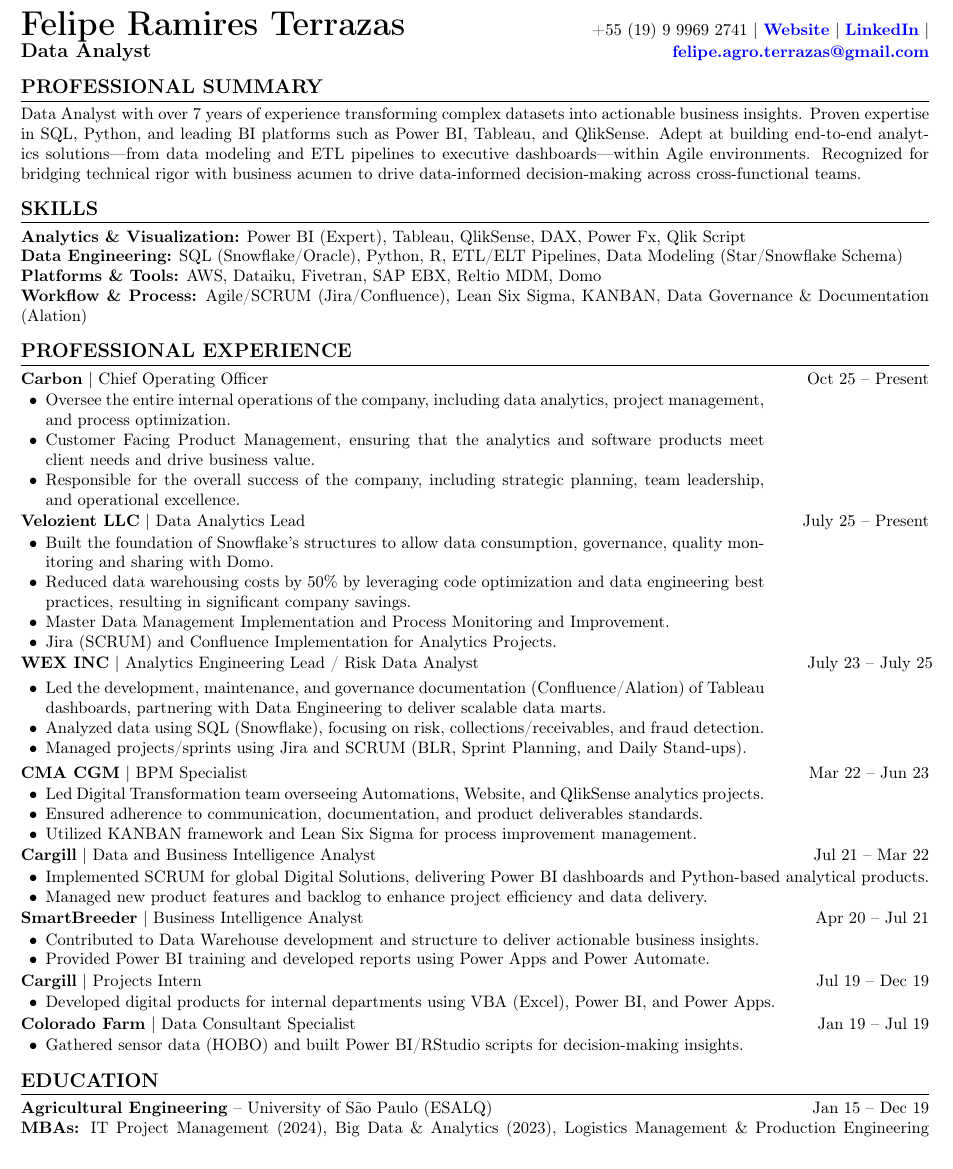
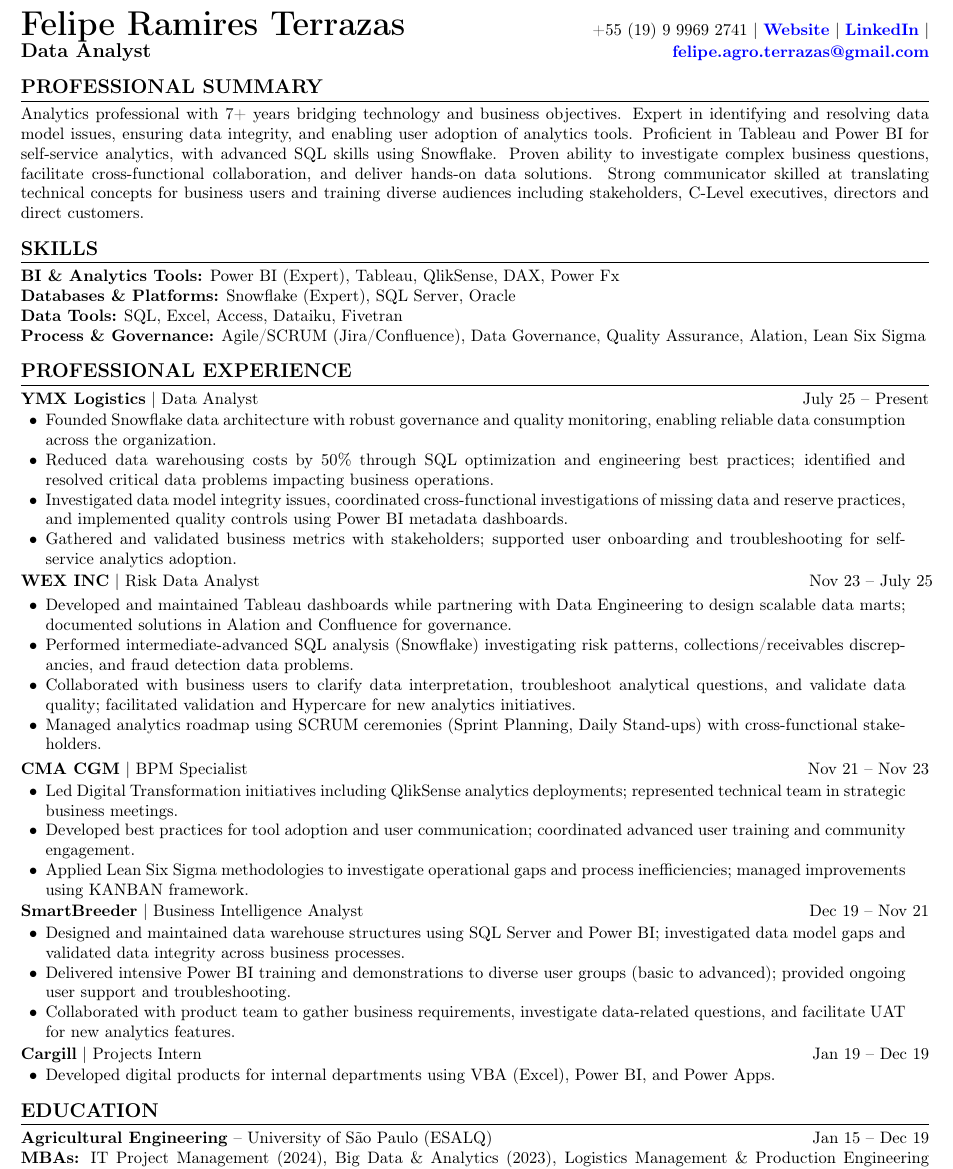
Before and after one commit to FelipeRamiresTerrazas/cv, a LaTeX CV (src/cv_felipe_terrazas_data_analyst.tex): part of the page, cut so that both start at the same text. Compiled offline with pdfLaTeX.

Commit message:
Refactor code structure for improved readability and maintainability

```diff
--- a/src/cv_felipe_terrazas_data_analyst.tex
+++ b/src/cv_felipe_terrazas_data_analyst.tex
@@ -30,73 +30,57 @@
 
 	% Professional Summary
 	\section*{PROFESSIONAL SUMMARY}
-	\noindent Data Analyst with over 7 years of experience transforming complex datasets into actionable business insights. Proven expertise in SQL, Python, and leading BI platforms such as Power BI, Tableau, and QlikSense. Adept at building end-to-end analytics solutions—from data modeling and ETL pipelines to executive dashboards—within Agile environments. Recognized for bridging technical rigor with business acumen to drive data-informed decision-making across cross-functional teams.
+	\noindent Analytics professional with 7+ years bridging technology and business objectives. Expert in identifying and resolving data model issues, ensuring data integrity, and enabling user adoption of analytics tools. Proficient in Tableau and Power BI for self-service analytics, with advanced SQL skills using Snowflake. Proven ability to investigate complex business questions, facilitate cross-functional collaboration, and deliver hands-on data solutions. Strong communicator skilled at translating technical concepts for business users and training diverse audiences including stakeholders, C-Level executives, directors and direct customers.
 
 	% Skills
 	\section*{SKILLS}
-	\noindent \textbf{Analytics \& Visualization:} Power BI (Expert), Tableau, QlikSense, DAX, Power Fx, Qlik Script \\
-	\noindent \textbf{Data Engineering:} SQL (Snowflake/Oracle), Python, R, ETL/ELT Pipelines, Data Modeling (Star/Snowflake Schema) \\
-	\noindent \textbf{Platforms \& Tools:} AWS, Dataiku, Fivetran, SAP EBX, Reltio MDM, Domo \\
-	\noindent \textbf{Workflow \& Process:} Agile/SCRUM (Jira/Confluence), Lean Six Sigma, KANBAN, Data Governance \& Documentation (Alation)
+	\noindent \textbf{BI \& Analytics Tools:} Power BI (Expert), Tableau, QlikSense, DAX, Power Fx \\
+	\noindent \textbf{Databases \& Platforms:} Snowflake (Expert), SQL Server, Oracle \\
+	\noindent \textbf{Data Tools:} SQL, Excel, Access, Dataiku, Fivetran \\
+	\noindent \textbf{Process \& Governance:} Agile/SCRUM (Jira/Confluence), Data Governance, Quality Assurance, Alation, Lean Six Sigma
 
 	% Professional Experience
 	\section*{PROFESSIONAL EXPERIENCE}
 
-	\noindent \textbf{Carbon} | Chief Operating Officer \hfill Oct 25 -- Present
-	\begin{itemize}[noitemsep, topsep=1pt, leftmargin=1.5em, rightmargin=3.5cm]
-		\item Oversee the entire internal operations of the company, including data analytics, project management, and process optimization.
-		\item Customer Facing Product Management, ensuring that the analytics and software products meet client needs and drive business value.
-		\item Responsible for the overall success of the company, including strategic planning, team leadership, and operational excellence.
-	\end{itemize}
-
-	\noindent \textbf{Velozient LLC} | Data Analytics Lead \hfill July 25 -- Present
-	\begin{itemize}[noitemsep, topsep=1pt, leftmargin=1.5em, rightmargin=3.5cm]
-		\item Built the foundation of Snowflake's structures to allow data consumption, governance, quality monitoring and sharing with Domo.
-		\item Reduced data warehousing costs by 50\% by leveraging code optimization and data engineering best practices, resulting in significant company savings.
-		\item Master Data Management Implementation and Process Monitoring and Improvement.
-		\item Jira (SCRUM) and Confluence Implementation for Analytics Projects.
+	\noindent \textbf{YMX Logistics} | Data Analyst \hfill July 25 -- Present
+	\begin{itemize}[noitemsep, topsep=1pt, leftmargin=1.5em, rightmargin=0.5cm]
+		\item Founded Snowflake data architecture with robust governance and quality monitoring, enabling reliable data consumption across the organization.
+		\item Reduced data warehousing costs by 50\% through SQL optimization and engineering best practices; identified and resolved critical data problems impacting business operations.
+		\item Investigated data model integrity issues, coordinated cross-functional investigations of missing data and reserve practices, and implemented quality controls using Power BI metadata dashboards.
+		\item Gathered and validated business metrics with stakeholders; supported user onboarding and troubleshooting for self-service analytics adoption.
 	\end{itemize}
 
 	\noindent \begin{minipage}[t]{0.75\textwidth}
-		\textbf{WEX INC} | Analytics Engineering Lead / Risk Data Analyst
+		\textbf{WEX INC} | Risk Data Analyst
 	\end{minipage}
 	\begin{minipage}[t]{0.25\textwidth}
-		\raggedleft July 23 -- July 25
+		\raggedleft Nov 23 -- July 25
 	\end{minipage}
 
-	\begin{itemize}[noitemsep, topsep=1pt, leftmargin=1.5em, rightmargin=3.5cm]
-		\item Led the development, maintenance, and governance documentation (Confluence/Alation) of Tableau dashboards, partnering with Data Engineering to deliver scalable data marts.
-		\item Analyzed data using SQL (Snowflake), focusing on risk, collections/receivables, and fraud detection.
-		\item Managed projects/sprints using Jira and SCRUM (BLR, Sprint Planning, and Daily Stand-ups).
+	\begin{itemize}[noitemsep, topsep=1pt, leftmargin=1.5em, rightmargin=0.5cm]
+		\item Developed and maintained Tableau dashboards while partnering with Data Engineering to design scalable data marts; documented solutions in Alation and Confluence for governance.
+		\item Performed intermediate-advanced SQL analysis (Snowflake) investigating risk patterns, collections/receivables discrepancies, and fraud detection data problems.
+		\item Collaborated with business users to clarify data interpretation, troubleshoot analytical questions, and validate data quality; facilitated validation and Hypercare for new analytics initiatives.
+		\item Managed analytics roadmap using SCRUM ceremonies (Sprint Planning, Daily Stand-ups) with cross-functional stakeholders.
 	\end{itemize}
 
-	\noindent \textbf{CMA CGM} | BPM Specialist \hfill Mar 22 -- Jun 23
-	\begin{itemize}[noitemsep, topsep=1pt, leftmargin=1.5em, rightmargin=3.5cm]
-		\item Led Digital Transformation team overseeing Automations, Website, and QlikSense analytics projects.
-		\item Ensured adherence to communication, documentation, and product deliverables standards.
-		\item Utilized KANBAN framework and Lean Six Sigma for process improvement management.
+	\noindent \textbf{CMA CGM} | BPM Specialist \hfill Nov 21 -- Nov 23
+	\begin{itemize}[noitemsep, topsep=1pt, leftmargin=1.5em, rightmargin=0.5cm]
+		\item Led Digital Transformation initiatives including QlikSense analytics deployments; represented technical team in strategic business meetings.
+		\item Developed best practices for tool adoption and user communication; coordinated advanced user training and community engagement.
+		\item Applied Lean Six Sigma methodologies to investigate operational gaps and process inefficiencies; managed improvements using KANBAN framework.
 	\end{itemize}
 
-	\noindent \textbf{Cargill} | Data and Business Intelligence Analyst \hfill Jul 21 -- Mar 22
-	\begin{itemize}[noitemsep, topsep=1pt, leftmargin=1.5em]
-		\item Implemented SCRUM for global Digital Solutions, delivering Power BI dashboards and Python-based analytical products.
-		\item Managed new product features and backlog to enhance project efficiency and data delivery.
+	\noindent \textbf{SmartBreeder} | Business Intelligence Analyst \hfill Dec 19 -- Nov 21
+	\begin{itemize}[noitemsep, topsep=1pt, leftmargin=1.5em, rightmargin=0.5cm]
+		\item Designed and maintained data warehouse structures using SQL Server and Power BI; investigated data model gaps and validated data integrity across business processes.
+		\item Delivered intensive Power BI training and demonstrations to diverse user groups (basic to advanced); provided ongoing user support and troubleshooting.
+		\item Collaborated with product team to gather business requirements, investigate data-related questions, and facilitate UAT for new analytics features.
 	\end{itemize}
 
-	\noindent \textbf{SmartBreeder} | Business Intelligence Analyst \hfill Apr 20 -- Jul 21
-	\begin{itemize}[noitemsep, topsep=1pt, leftmargin=1.5em]
-		\item Contributed to Data Warehouse development and structure to deliver actionable business insights.
-		\item Provided Power BI training and developed reports using Power Apps and Power Automate.
-	\end{itemize}
-
-	\noindent \textbf{Cargill} | Projects Intern \hfill Jul 19 -- Dec 19
-	\begin{itemize}[noitemsep, topsep=1pt, leftmargin=1.5em]
+	\noindent \textbf{Cargill} | Projects Intern \hfill Jan 19 -- Dec 19
+	\begin{itemize}[noitemsep, topsep=1pt, leftmargin=1.5em, rightmargin=0.5cm]
 		\item Developed digital products for internal departments using VBA (Excel), Power BI, and Power Apps.
-	\end{itemize}
-
-	\noindent \textbf{Colorado Farm} | Data Consultant Specialist \hfill Jan 19 -- Jul 19
-	\begin{itemize}[noitemsep, topsep=1pt, leftmargin=1.5em]
-		\item Gathered sensor data (HOBO) and built Power BI/RStudio scripts for decision-making insights.
 	\end{itemize}
 
 	% Education
```
Also changed, not shown: src/cv_felipe_terrazas_data_analyst.pdf (added).
